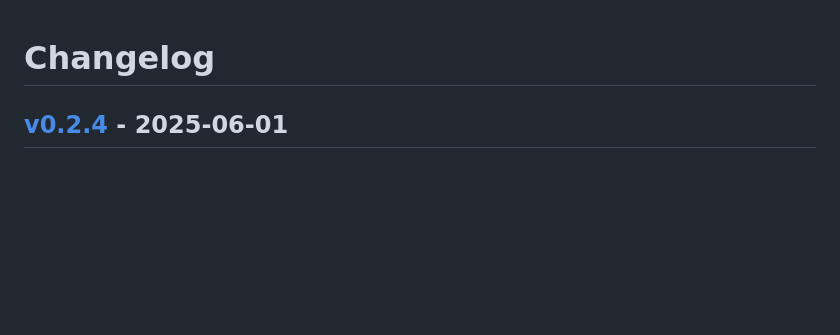
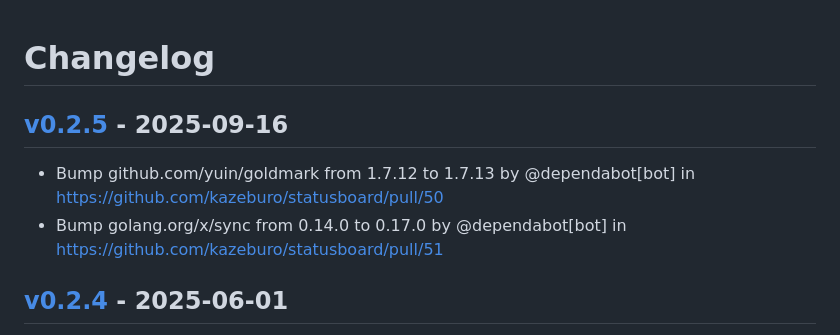
Before and after one commit to kazeburo/statusboard, a Markdown page: CHANGELOG.md, the part around the change. Drawn GitHub-style; blank space fills up the shorter version.

Commit message:
[tagpr] update CHANGELOG.md

```diff
--- a/CHANGELOG.md
+++ b/CHANGELOG.md
@@ -1,4 +1,8 @@
 # Changelog
+
+## [v0.2.5](https://github.com/kazeburo/statusboard/compare/v0.2.4...v0.2.5) - 2025-09-16
+- Bump github.com/yuin/goldmark from 1.7.12 to 1.7.13 by @dependabot[bot] in https://github.com/kazeburo/statusboard/pull/50
+- Bump golang.org/x/sync from 0.14.0 to 0.17.0 by @dependabot[bot] in https://github.com/kazeburo/statusboard/pull/51
 
 ## [v0.2.4](https://github.com/kazeburo/statusboard/compare/v0.2.3...v0.2.4) - 2025-06-01
 - Bump golang.org/x/net from 0.36.0 to 0.38.0 in the go_modules group by @dependabot in https://github.com/kazeburo/statusboard/pull/41
```
